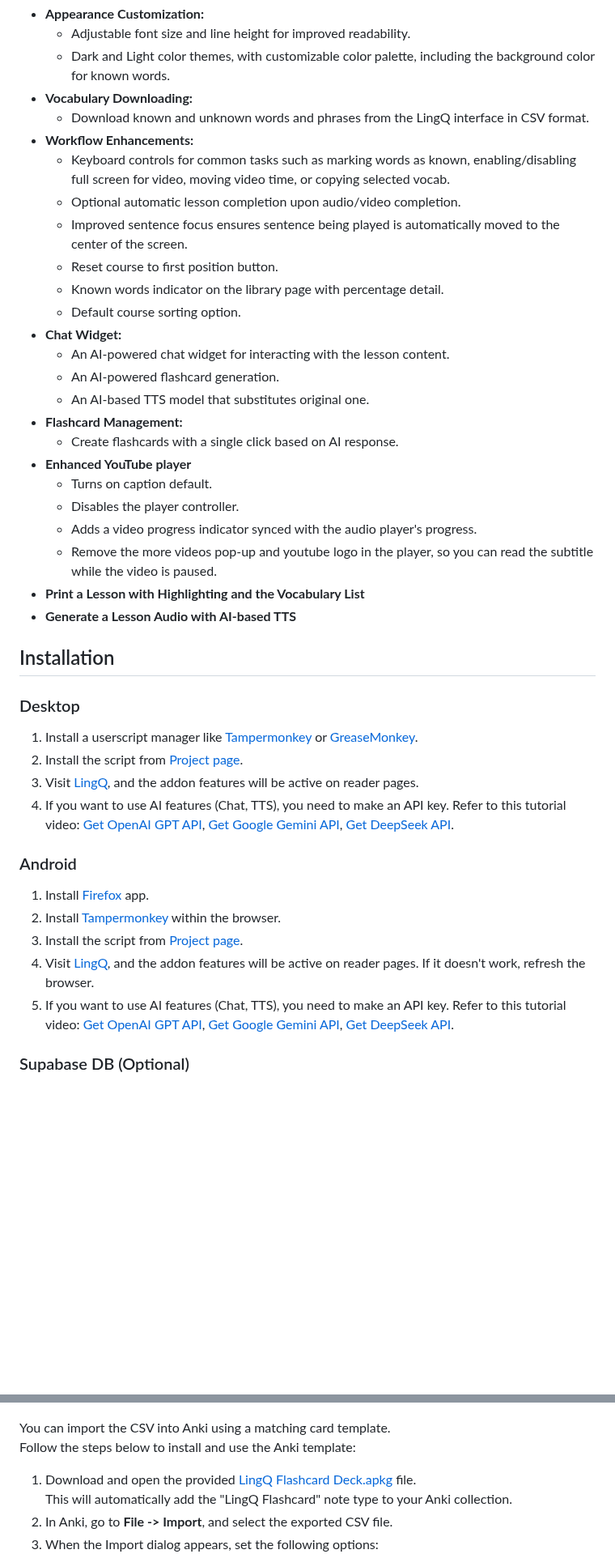
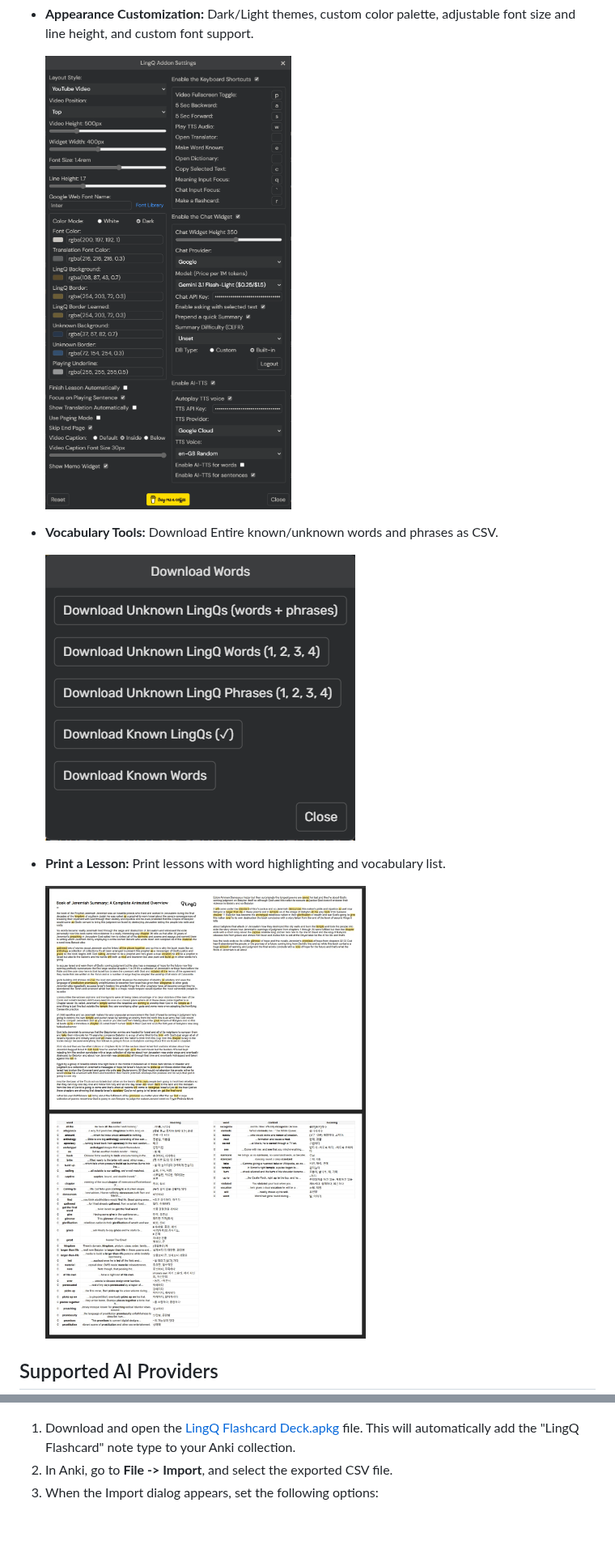
Before and after one commit to 2p990i9hpral/LingQ_Add-On, a Markdown page: README.md, 2 parts joined by grey strips. Shown at 81% size. GitHub-like rendering; pictures changed too: images/settings.png (added); folded sections open; blank space fills up the shorter version.

Commit message:
Update README and the patch note

```diff
--- a/README.md
+++ b/README.md
@@ -19,45 +50,17 @@ It offers customizable layouts, appearance settings, vocabulary downloading tool
 -   **Appearance Customization:**
-    -   Adjustable font size and line height for improved readability.
-    -   Dark and Light color themes, with customizable color palette, including the background color for known words.
--   **Vocabulary Downloading:**
-    -   Download known and unknown words and phrases from the LingQ interface in CSV format.
--   **Workflow Enhancements:**
-    -   Keyboard controls for common tasks such as marking words as known, enabling/disabling full screen for video, moving video time, or copying selected vocab.
-    -   Optional automatic lesson completion upon audio/video completion.
-    -   Improved sentence focus ensures sentence being played is automatically moved to the center of the screen.
-    -   Reset course to first position button.
-    -   Known words indicator on the library page with percentage detail.
-    -   Default course sorting option.
--   **Chat Widget:**
-    -   An AI-powered chat widget for interacting with the lesson content.
-    -   An AI-powered flashcard generation.
-    -   An AI-based TTS model that substitutes original one.
--   **Flashcard Management:**
-    -   Create flashcards with a single click based on AI response.
-- **Enhanced YouTube player**
-    -   Turns on caption default.
-    -   Disables the player controller.
-    -   Adds a video progress indicator synced with the audio player's progress.
-    -   Remove the more videos pop-up and youtube logo in the player, so you can read the subtitle while the video is paused.
--   **Print a Lesson with Highlighting and the Vocabulary List**
--   **Generate a Lesson Audio with AI-based TTS**
+    Dark/Light themes, custom color palette, adjustable font size and line height, and custom font support.
 
-## Installation
+    <img src="images/settings.png" width=400></br>
 
-### Desktop
+-   **Vocabulary Tools:**
+    Download Entire known/unknown words and phrases as CSV.
 
-1.  Install a userscript manager like [Tampermonkey](https://www.tampermonkey.net/) or [GreaseMonkey](https://addons.mozilla.org/en-US/firefox/addon/greasemonkey/).
-2.  Install the script from [Project page](https://greasyfork.org/en/scripts/533096-lingq-addon).
-3.  Visit [LingQ](https://lingq.com/), and the addon features will be active on reader pages.
-4.  If you want to use AI features (Chat, TTS), you need to make an API key. Refer to this tutorial video: [Get OpenAI GPT API](https://youtu.be/SzPE_AE0eEo), [Get Google Gemini API](https://youtu.be/6BRyynZkvf0), [Get DeepSeek API](https://www.youtube.com/watch?v=CpZFf6JkHgY).
+    <img src="images/download_popup.png"></br>
 
-### Android
+-   **Print a Lesson:**
+    Print lessons with word highlighting and vocabulary list.
 
-1. Install [Firefox](https://play.google.com/store/apps/details?id=org.mozilla.firefox) app.
-2. Install [Tampermonkey](https://addons.mozilla.org/en-US/android/addon/tampermonkey/) within the browser.
-3. Install the script from [Project page](https://greasyfork.org/en/scripts/533096-lingq-addon).
-4. Visit [LingQ](https://lingq.com/), and the addon features will be active on reader pages. If it doesn't work, refresh the browser.
-5. If you want to use AI features (Chat, TTS), you need to make an API key. Refer to this tutorial video: [Get OpenAI GPT API](https://youtu.be/SzPE_AE0eEo), [Get Google Gemini API](https://youtu.be/6BRyynZkvf0), [Get DeepSeek API](https://www.youtube.com/watch?v=CpZFf6JkHgY).
+    <img src="images/print.jpeg" width=800></br>
 
-### Supabase DB (Optional)
+## Supported AI Providers
 
@@ -173,10 +126,7 @@ Here, you can view, edit, and manage all flashcards stored.
 
 <img src="images/anki flashcard format.png" width=600></br>
 
-You can import the CSV into Anki using a matching card template.
-Follow the steps below to install and use the Anki template:
-
-1. Download and open the provided [LingQ Flashcard Deck.apkg](https://github.com/2p990i9hpral/LingQ_Add-On/raw/refs/heads/main/LingQ%20Flashcard%20Deck.apkg) file.
+1. Download and open the [LingQ Flashcard Deck.apkg](https://github.com/2p990i9hpral/LingQ_Add-On/raw/refs/heads/main/LingQ%20Flashcard%20Deck.apkg) file.
    This will automatically add the "LingQ Flashcard" note type to your Anki collection.
 2. In Anki, go to **File -> Import**, and select the exported CSV file.
 3. When the Import dialog appears, set the following options:
```
Also changed, not shown: other parts of README.md (+68 -86 lines), images/main.png (added), 1 other file.
